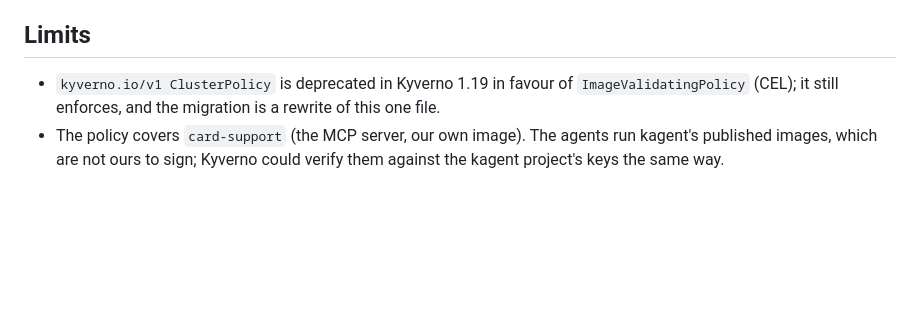
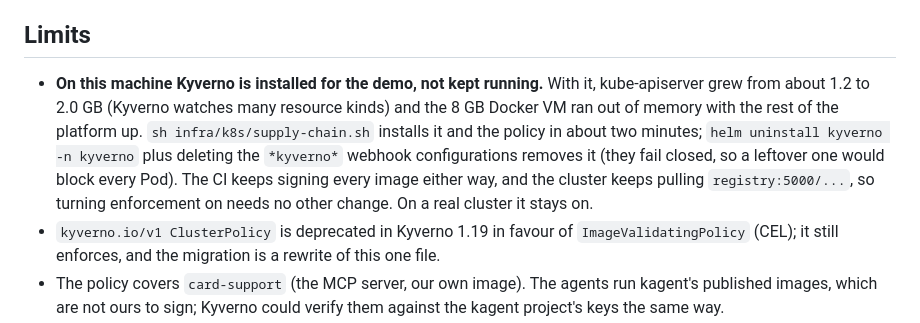
Before and after one commit to cvinhnguyen/card-fraud-platform, a Markdown page: docs/novel_supply_chain.md, the part around the change. Rendered like a GitHub page; blank space fills up the shorter version.

Commit message:
Kyverno on demand on this machine: why, and how to turn it on and off

```diff
--- a/docs/novel_supply_chain.md
+++ b/docs/novel_supply_chain.md
@@ -58,6 +58,12 @@ flowchart LR
 
 ## Limits
 
+- **On this machine Kyverno is installed for the demo, not kept running.** With it, kube-apiserver grew from about
+  1.2 to 2.0 GB (Kyverno watches many resource kinds) and the 8 GB Docker VM ran out of memory with the rest of the
+  platform up. `sh infra/k8s/supply-chain.sh` installs it and the policy in about two minutes; `helm uninstall
+  kyverno -n kyverno` plus deleting the `*kyverno*` webhook configurations removes it (they fail closed, so a
+  leftover one would block every Pod). The CI keeps signing every image either way, and the cluster keeps pulling
+  `registry:5000/...`, so turning enforcement on needs no other change. On a real cluster it stays on.
 - `kyverno.io/v1 ClusterPolicy` is deprecated in Kyverno 1.19 in favour of `ImageValidatingPolicy` (CEL); it still
   enforces, and the migration is a rewrite of this one file.
 - The policy covers `card-support` (the MCP server, our own image). The agents run kagent's published images, which
```
